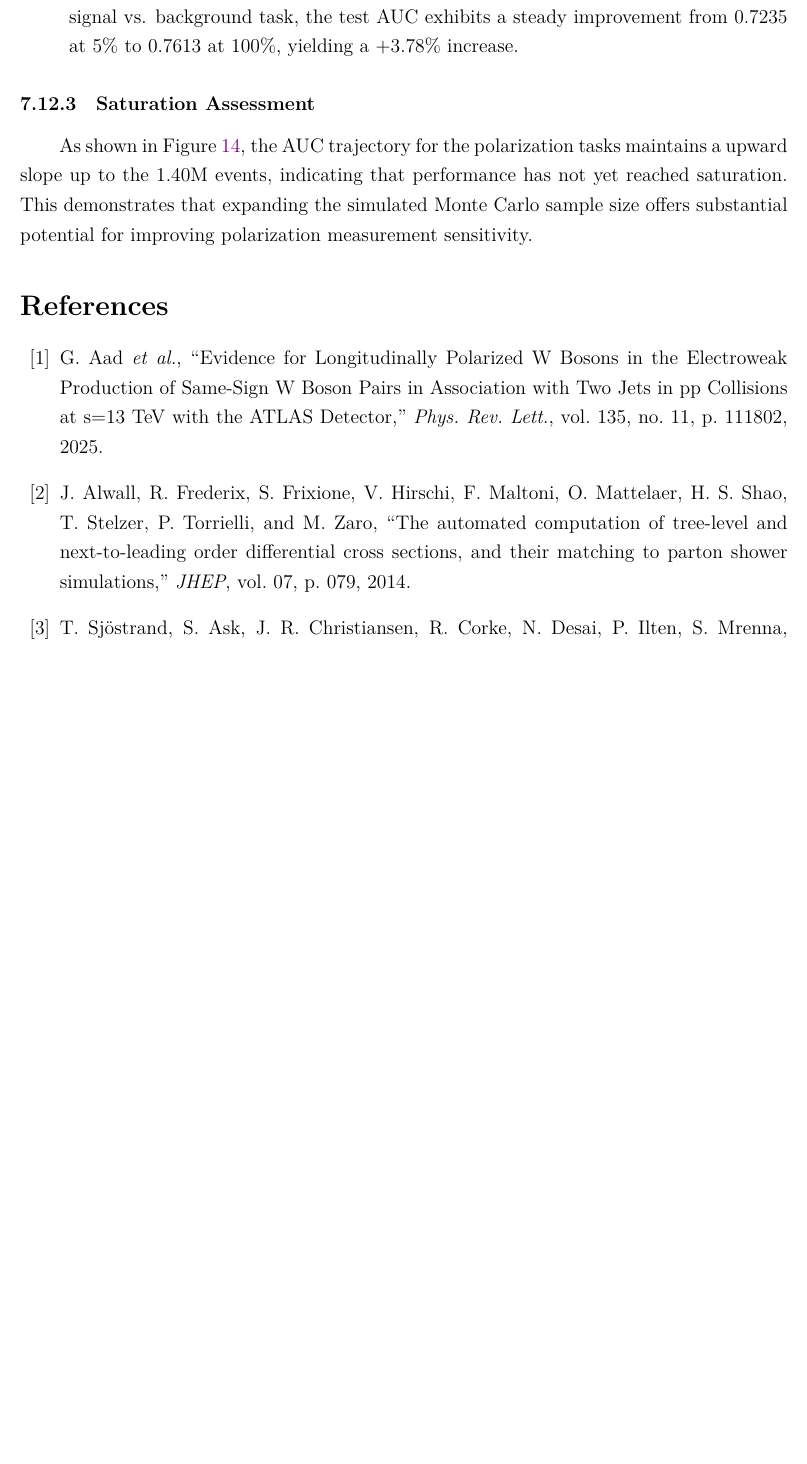
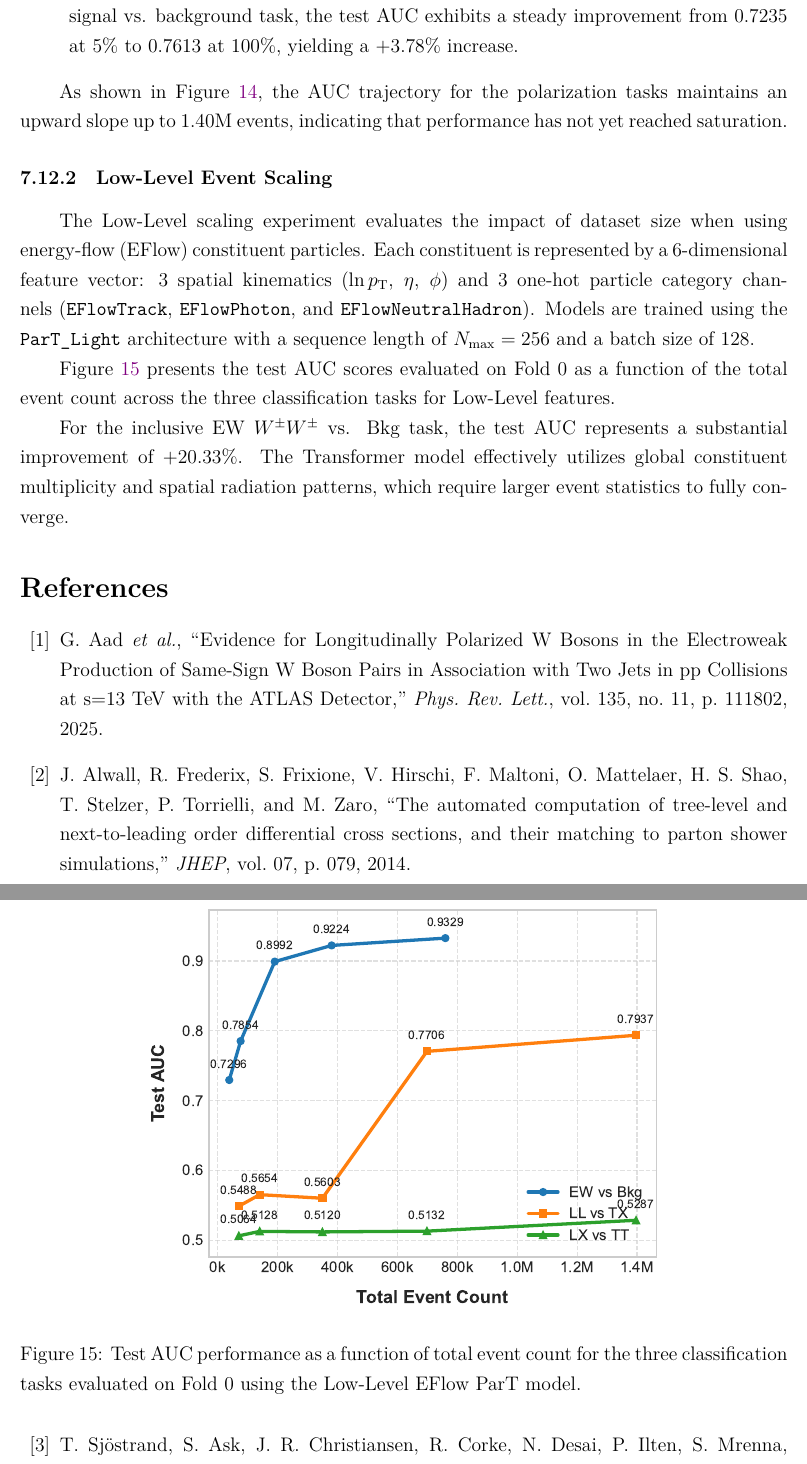
Before and after one commit to r10222035/longitudinal_W, a LaTeX document (Note/note.tex): part of page 57 of 60 before the commit and two parts of pages 57 and 58 of 60 after it, the two joined at a grey line, cut so that both start at the same text, the shorter picture padded with empty space. Compiled offline with XeLaTeX.

Commit message:
Note: Summarize the scaling tests with low-level input features

```diff
--- a/Note/note.tex
+++ b/Note/note.tex
@@ -2025,9 +2024,27 @@
 				\item \textbf{Steady Growth in Inclusive Classification (EW vs. Bkg):} For the inclusive signal vs. background task, the test AUC exhibits a steady improvement from $0.7235$ at $5\%$ to $0.7613$ at $100\%$, yielding a $+3.78\%$ increase.
 			\end{itemize}
 
-		\subsubsection{Saturation Assessment}
-
-			As shown in Figure~\ref{fig:part_event_scaling_curve}, the AUC trajectory for the polarization tasks maintains a upward slope up to the $1.40\text{M}$ events, indicating that performance has not yet reached saturation. This demonstrates that expanding the simulated Monte Carlo sample size offers substantial potential for improving polarization measurement sensitivity.
+			As shown in Figure~\ref{fig:part_event_scaling_curve}, the AUC trajectory for the polarization tasks maintains an upward slope up to $1.40\text{M}$ events, indicating that performance has not yet reached saturation.
+
+		% subsubsection high_level_event_scaling (end)
+
+		\subsubsection{Low-Level Event Scaling}% (fold)
+		\label{subs:low_level_event_scaling}
+
+			The Low-Level scaling experiment evaluates the impact of dataset size when using energy-flow (EFlow) constituent particles. Each constituent is represented by a 6-dimensional feature vector: 3 spatial kinematics ($\ln p_{\text{T}}$, $\eta$, $\phi$) and 3 one-hot particle category channels (\texttt{EFlowTrack}, \texttt{EFlowPhoton}, and \texttt{EFlowNeutralHadron}). Models are trained using the \texttt{ParT\_Light} architecture with a sequence length of $N_{\text{max}} = 256$ and a batch size of 128.
+
+			Figure~\ref{fig:part_lowlevel_event_scaling_curve} presents the test AUC scores evaluated on Fold 0 as a function of the total event count across the three classification tasks for Low-Level features.
+
+			\begin{figure}[htbp]
+				\centering
+				\includegraphics[width=0.7\textwidth]{part_lowlevel_event_scaling_curve.pdf}
+				\caption{Test AUC performance as a function of total event count for the three classification tasks evaluated on Fold 0 using the Low-Level EFlow ParT model.}
+				\label{fig:part_lowlevel_event_scaling_curve}
+			\end{figure}
+
+             For the inclusive EW $W^\pm W^\pm$ vs. Bkg task, the test AUC represents a substantial improvement of $+20.33\%$. The Transformer model effectively utilizes global constituent multiplicity and spatial radiation patterns, which require larger event statistics to fully converge.
+
+		% subsubsection low_level_event_scaling (end)
 
 	% subsection event_scaling_and_sample_size_dependence (end)
 
```
Also changed, not shown: Note/note.pdf, figures/part_lowlevel_event_scaling_curve.pdf (added), figures/part_lowlevel_event_scaling_curve.png (added), Note/note.tex (15 more changed lines).
